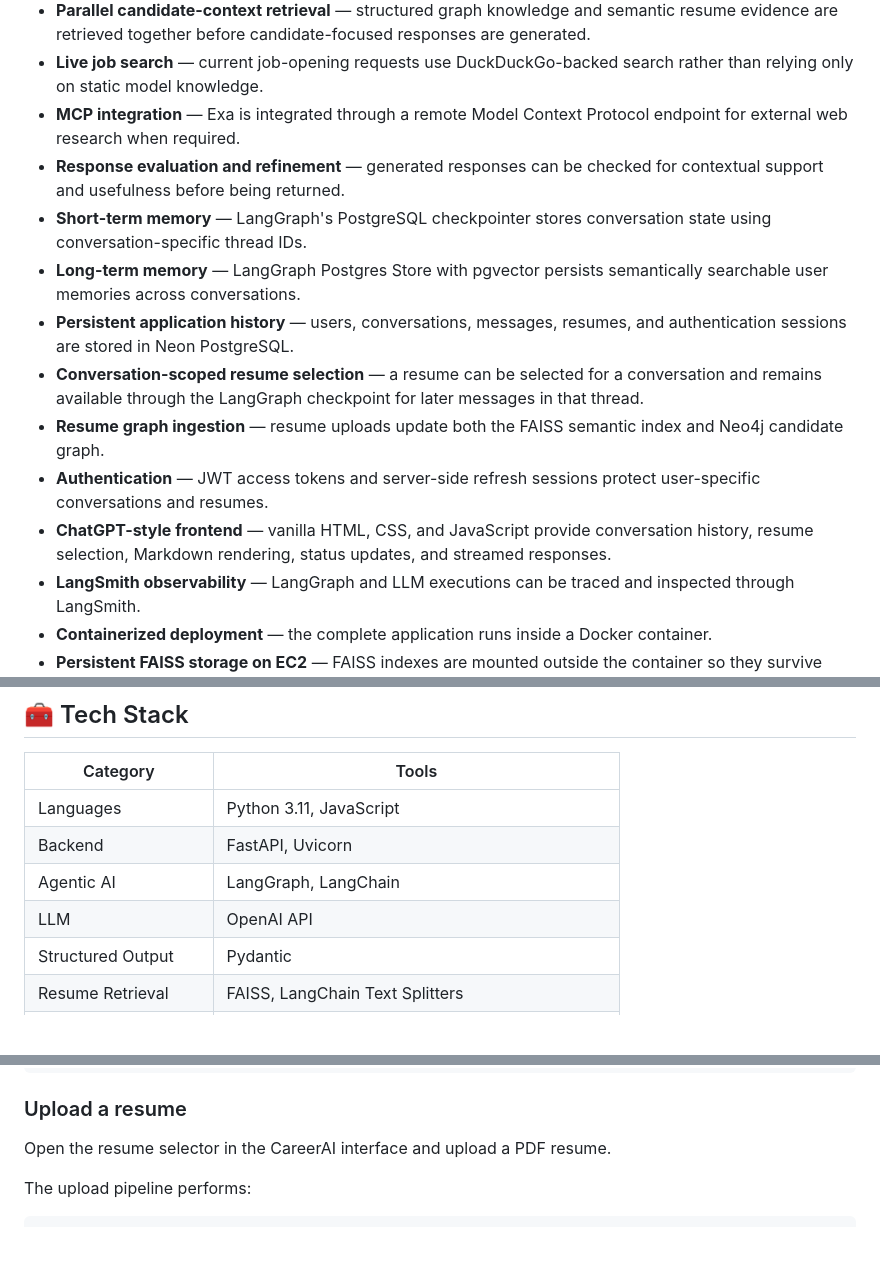
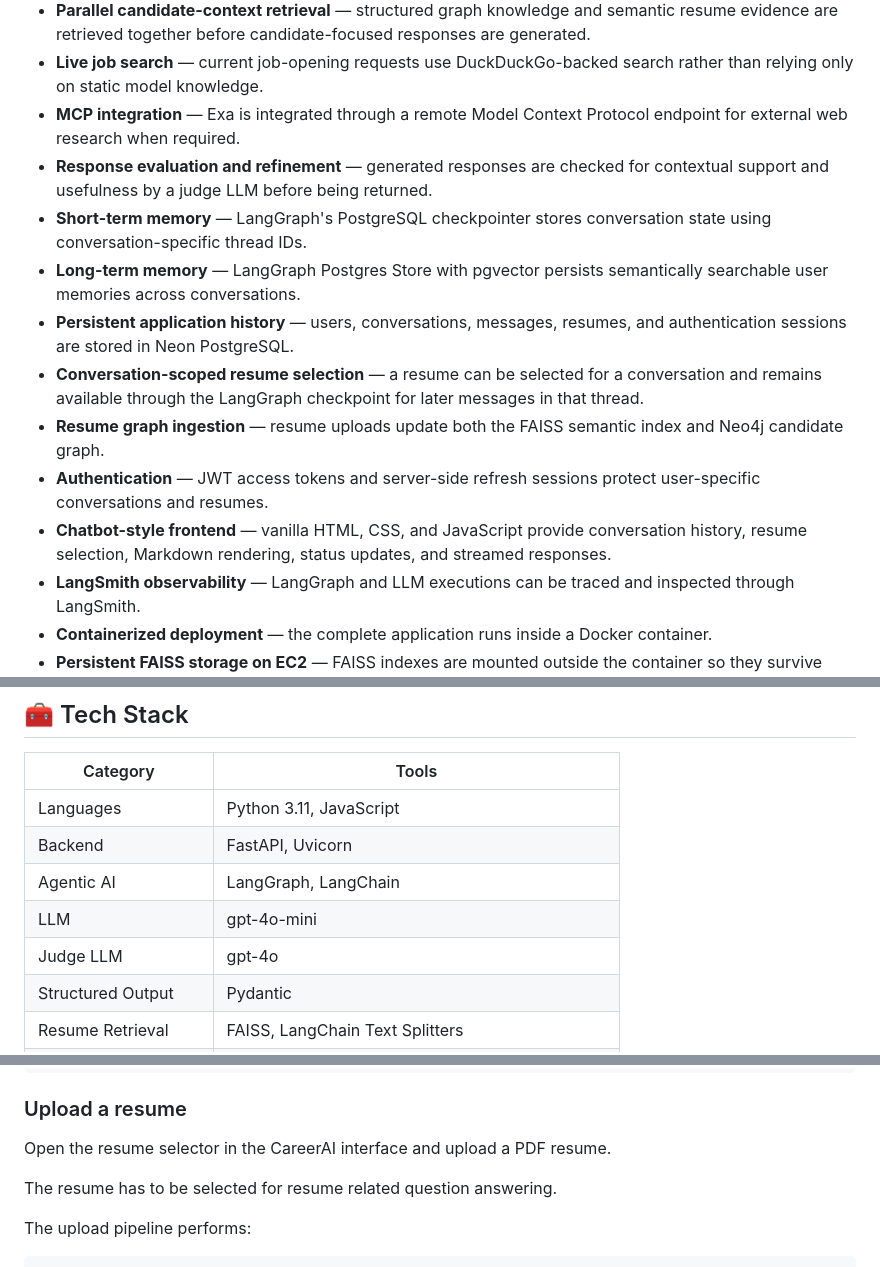
Before and after one commit to ArupaBarua/CareerAI, a Markdown page: README.md, 3 parts joined by grey strips. Rendered like a GitHub page; blank space fills up the shorter version.

```diff
--- a/README.md
+++ b/README.md
@@ -149,14 +149,14 @@ The deployment workflow is defined under `.github/workflows/`. The `Continuous-I
 - **Parallel candidate-context retrieval** — structured graph knowledge and semantic resume evidence are retrieved together before candidate-focused responses are generated.
 - **Live job search** — current job-opening requests use DuckDuckGo-backed search rather than relying only on static model knowledge.
 - **MCP integration** — Exa is integrated through a remote Model Context Protocol endpoint for external web research when required.
-- **Response evaluation and refinement** — generated responses can be checked for contextual support and usefulness before being returned.
+- **Response evaluation and refinement** — generated responses are checked for contextual support and usefulness by a judge LLM before being returned.
 - **Short-term memory** — LangGraph's PostgreSQL checkpointer stores conversation state using conversation-specific thread IDs.
 - **Long-term memory** — LangGraph Postgres Store with pgvector persists semantically searchable user memories across conversations.
 - **Persistent application history** — users, conversations, messages, resumes, and authentication sessions are stored in Neon PostgreSQL.
 - **Conversation-scoped resume selection** — a resume can be selected for a conversation and remains available through the LangGraph checkpoint for later messages in that thread.
 - **Resume graph ingestion** — resume uploads update both the FAISS semantic index and Neo4j candidate graph.
 - **Authentication** — JWT access tokens and server-side refresh sessions protect user-specific conversations and resumes.
-- **ChatGPT-style frontend** — vanilla HTML, CSS, and JavaScript provide conversation history, resume selection, Markdown rendering, status updates, and streamed responses.
+- **Chatbot-style frontend** — vanilla HTML, CSS, and JavaScript provide conversation history, resume selection, Markdown rendering, status updates, and streamed responses.
 - **LangSmith observability** — LangGraph and LLM executions can be traced and inspected through LangSmith.
 - **Containerized deployment** — the complete application runs inside a Docker container.
 - **Persistent FAISS storage on EC2** — FAISS indexes are mounted outside the container so they survive container replacement.
@@ -171,7 +171,8 @@ The deployment workflow is defined under `.github/workflows/`. The `Continuous-I
 | Languages | Python 3.11, JavaScript |
 | Backend | FastAPI, Uvicorn |
 | Agentic AI | LangGraph, LangChain |
-| LLM | OpenAI API |
+| LLM | gpt-4o-mini |
+| Judge LLM | gpt-4o |
 | Structured Output | Pydantic |
 | Resume Retrieval | FAISS, LangChain Text Splitters |
 | GraphRAG | Neo4j AuraDB |
@@ -384,6 +385,8 @@ http://localhost:8000
 ### Upload a resume
 
 Open the resume selector in the CareerAI interface and upload a PDF resume.
+
+The resume has to be selected for resume related question answering.
 
 The upload pipeline performs:
 
```
